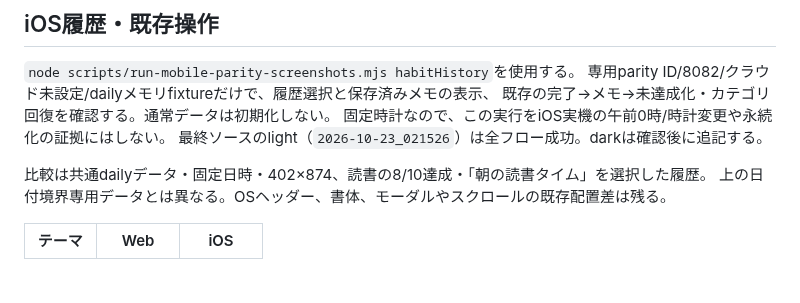
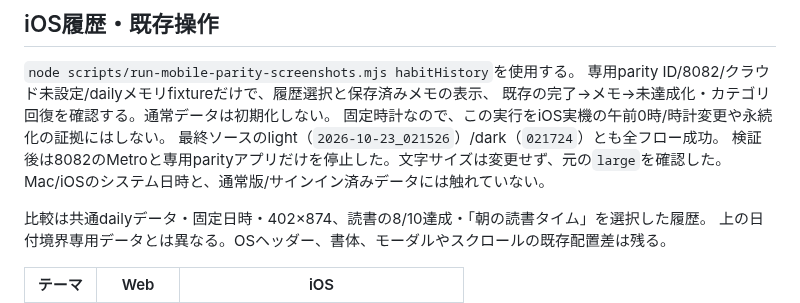
Before and after one commit to YuTakane256/Life-Quest, a Markdown page: docs/habit-date-rollover-quality.md, the part around the change. GitHub-like rendering; blank space fills up the shorter version.

Commit message:
docs(habits): record final iOS history and daily regression

```diff
--- a/docs/habit-date-rollover-quality.md
+++ b/docs/habit-date-rollover-quality.md
@@ -55,7 +55,9 @@ Android実機や全画面アクセシビリティの合格、計画⑤への移
 専用parity ID/8082/クラウド未設定/dailyメモリfixtureだけで、履歴選択と保存済みメモの表示、
 既存の完了→メモ→未達成化・カテゴリ回復を確認する。通常データは初期化しない。
 固定時計なので、この実行をiOS実機の午前0時/時計変更や永続化の証拠にはしない。
-最終ソースのlight（`2026-10-23_021526`）は全フロー成功。darkは確認後に追記する。
+最終ソースのlight（`2026-10-23_021526`）/dark（`021724`）とも全フロー成功。
+検証後は8082のMetroと専用parityアプリだけを停止した。文字サイズは変更せず、元の`large`を確認した。
+Mac/iOSのシステム日時と、通常版/サインイン済みデータには触れていない。
 
 比較は共通dailyデータ・固定日時・402×874、読書の8/10達成・「朝の読書タイム」を選択した履歴。
 上の日付境界専用データとは異なる。OSヘッダー、書体、モーダルやスクロールの既存配置差は残る。
```
Also changed, not shown: docs/screenshots/habit-date-rollover/ios-history-dark.png (added).
